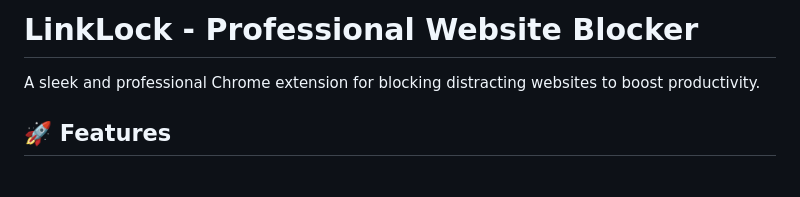
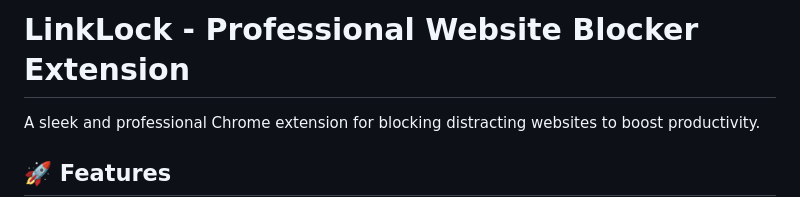
Before and after one commit to umarJ-max/LinkLock-Sites-Blocker-Extension, a Markdown page: README.md, the part around the change. Rendered like a GitHub page; blank space fills up the shorter version.

Commit message:
Update project title to include 'Extension'

```diff
--- a/README.md
+++ b/README.md
@@ -1,4 +1,4 @@
-# LinkLock - Professional Website Blocker
+# LinkLock - Professional Website Blocker Extension
 
 A sleek and professional Chrome extension for blocking distracting websites to boost productivity.
 
```
